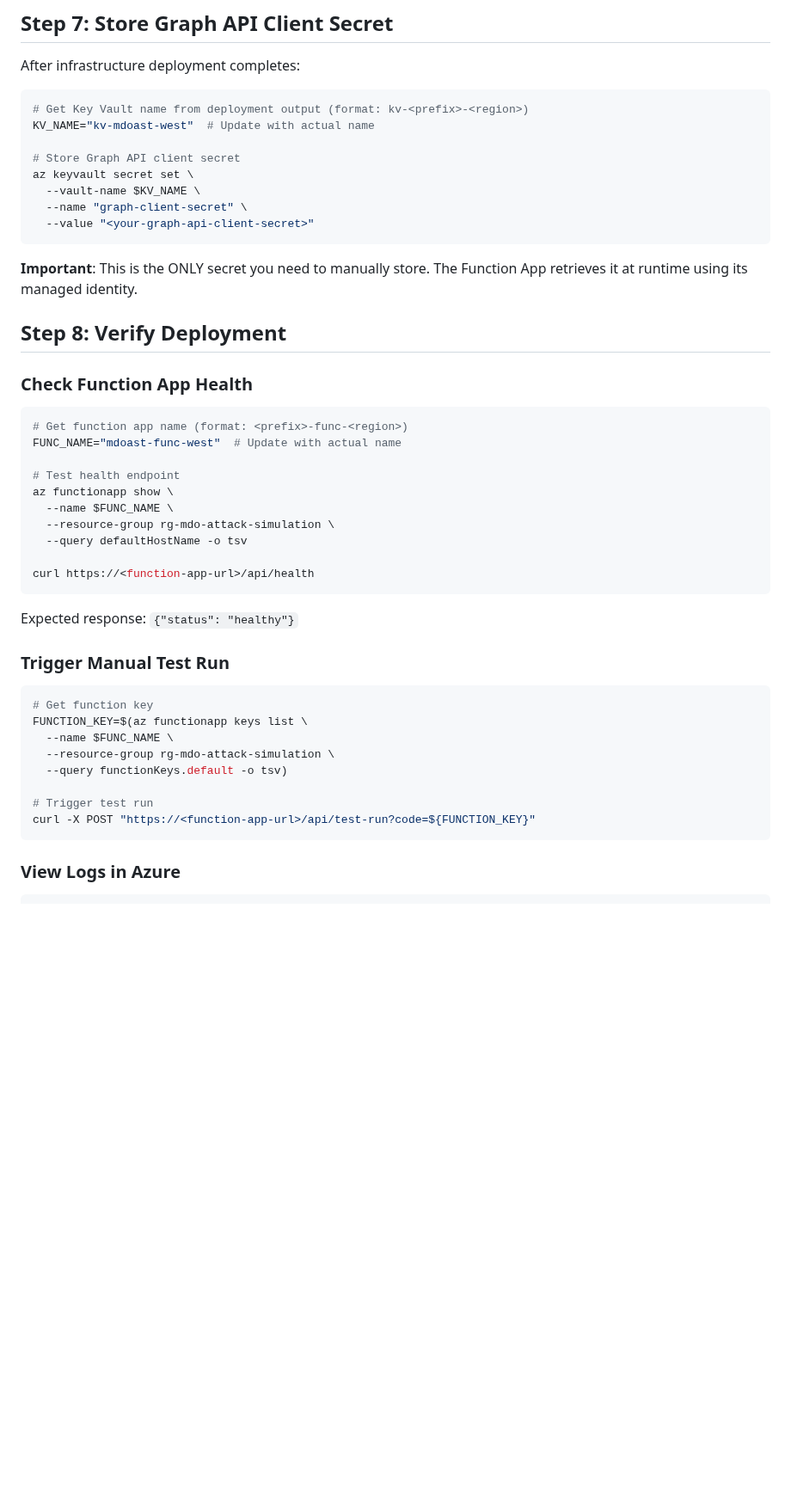
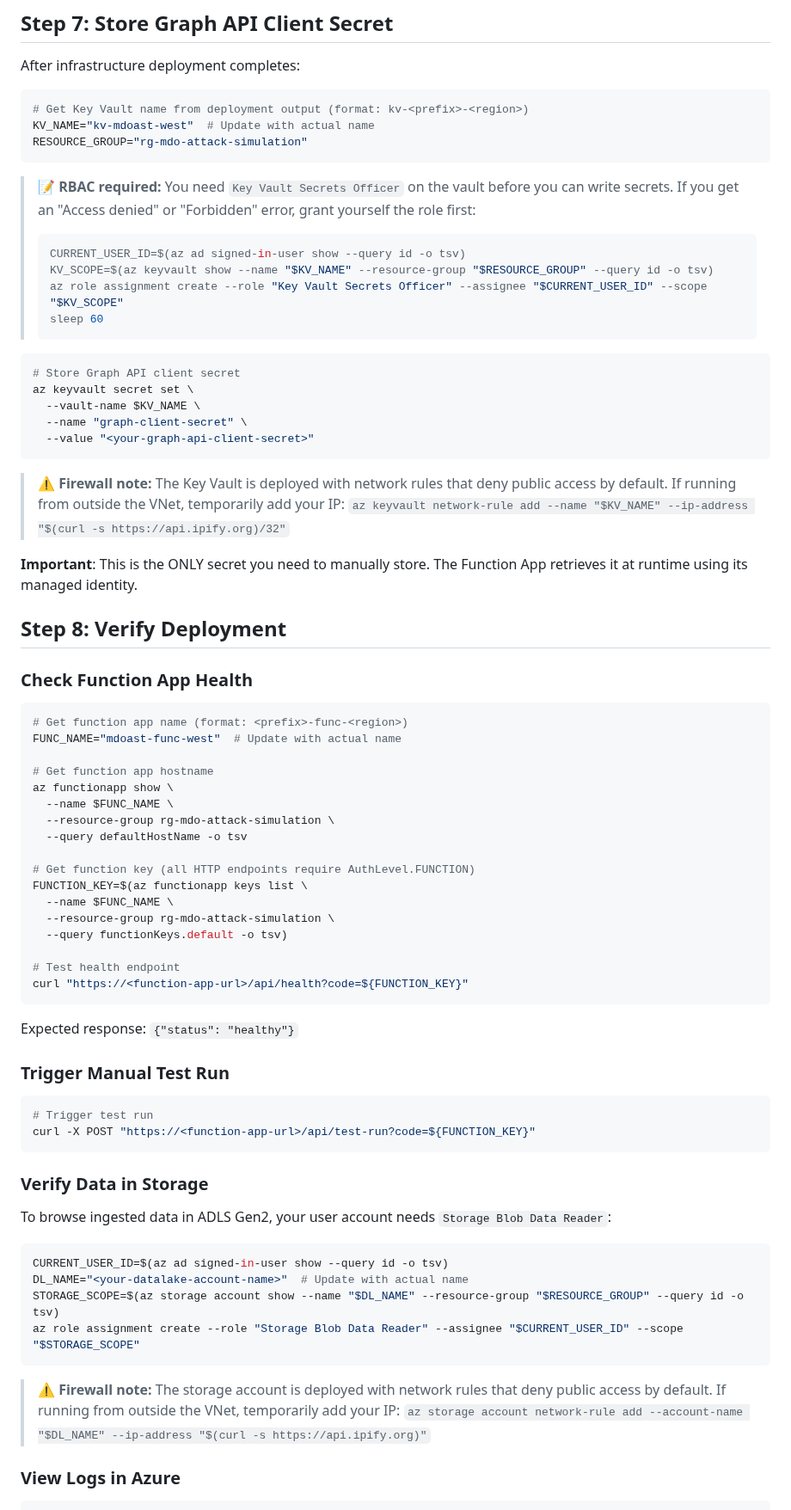
Before and after one commit to Contosec-EMU/MDOAttackSimulation-PowerBI, a Markdown page: docs/GITHUB_ACTIONS_SETUP.md, the part around the change. Shown at 86% size. GitHub-like rendering; blank space fills up the shorter version.

````diff
--- a/docs/GITHUB_ACTIONS_SETUP.md
+++ b/docs/GITHUB_ACTIONS_SETUP.md
@@ -187,13 +187,27 @@ After infrastructure deployment completes:
 ```bash
 # Get Key Vault name from deployment output (format: kv-<prefix>-<region>)
 KV_NAME="kv-mdoast-west"  # Update with actual name
+RESOURCE_GROUP="rg-mdo-attack-simulation"
+```
 
+> 📝 **RBAC required:** You need `Key Vault Secrets Officer` on the vault before you can write secrets. If you get an "Access denied" or "Forbidden" error, grant yourself the role first:
+>
+> ```bash
+> CURRENT_USER_ID=$(az ad signed-in-user show --query id -o tsv)
+> KV_SCOPE=$(az keyvault show --name "$KV_NAME" --resource-group "$RESOURCE_GROUP" --query id -o tsv)
+> az role assignment create --role "Key Vault Secrets Officer" --assignee "$CURRENT_USER_ID" --scope "$KV_SCOPE"
+> sleep 60
+> ```
+
+```bash
 # Store Graph API client secret
 az keyvault secret set \
   --vault-name $KV_NAME \
   --name "graph-client-secret" \
   --value "<your-graph-api-client-secret>"
 ```
+
+> ⚠️ **Firewall note:** The Key Vault is deployed with network rules that deny public access by default. If running from outside the VNet, temporarily add your IP: `az keyvault network-rule add --name "$KV_NAME" --ip-address "$(curl -s https://api.ipify.org)/32"`
 
 **Important**: This is the ONLY secret you need to manually store. The Function App retrieves it at runtime using its managed identity.
 
@@ -205,13 +219,20 @@ az keyvault secret set \
 # Get function app name (format: <prefix>-func-<region>)
 FUNC_NAME="mdoast-func-west"  # Update with actual name
 
-# Test health endpoint
+# Get function app hostname
 az functionapp show \
   --name $FUNC_NAME \
   --resource-group rg-mdo-attack-simulation \
   --query defaultHostName -o tsv
 
-curl https://<function-app-url>/api/health
+# Get function key (all HTTP endpoints require AuthLevel.FUNCTION)
+FUNCTION_KEY=$(az functionapp keys list \
+  --name $FUNC_NAME \
+  --resource-group rg-mdo-attack-simulation \
+  --query functionKeys.default -o tsv)
+
+# Test health endpoint
+curl "https://<function-app-url>/api/health?code=${FUNCTION_KEY}"
 ```
 
 Expected response: `{"status": "healthy"}`
@@ -219,15 +240,22 @@ Expected response: `{"status": "healthy"}`
 ### Trigger Manual Test Run
 
 ```bash
-# Get function key
-FUNCTION_KEY=$(az functionapp keys list \
-  --name $FUNC_NAME \
-  --resource-group rg-mdo-attack-simulation \
-  --query functionKeys.default -o tsv)
-
 # Trigger test run
 curl -X POST "https://<function-app-url>/api/test-run?code=${FUNCTION_KEY}"
 ```
+
+### Verify Data in Storage
+
+To browse ingested data in ADLS Gen2, your user account needs `Storage Blob Data Reader`:
+
+```bash
+CURRENT_USER_ID=$(az ad signed-in-user show --query id -o tsv)
+DL_NAME="<your-datalake-account-name>"  # Update with actual name
+STORAGE_SCOPE=$(az storage account show --name "$DL_NAME" --resource-group "$RESOURCE_GROUP" --query id -o tsv)
+az role assignment create --role "Storage Blob Data Reader" --assignee "$CURRENT_USER_ID" --scope "$STORAGE_SCOPE"
+```
+
+> ⚠️ **Firewall note:** The storage account is deployed with network rules that deny public access by default. If running from outside the VNet, temporarily add your IP: `az storage account network-rule add --account-name "$DL_NAME" --ip-address "$(curl -s https://api.ipify.org)"`
 
 ### View Logs in Azure
 
````
Also changed, not shown: docs/CLI_DEPLOYMENT.md (+22 -20 lines), docs/PORTAL_DEPLOYMENT.md (+45 -1 lines).
